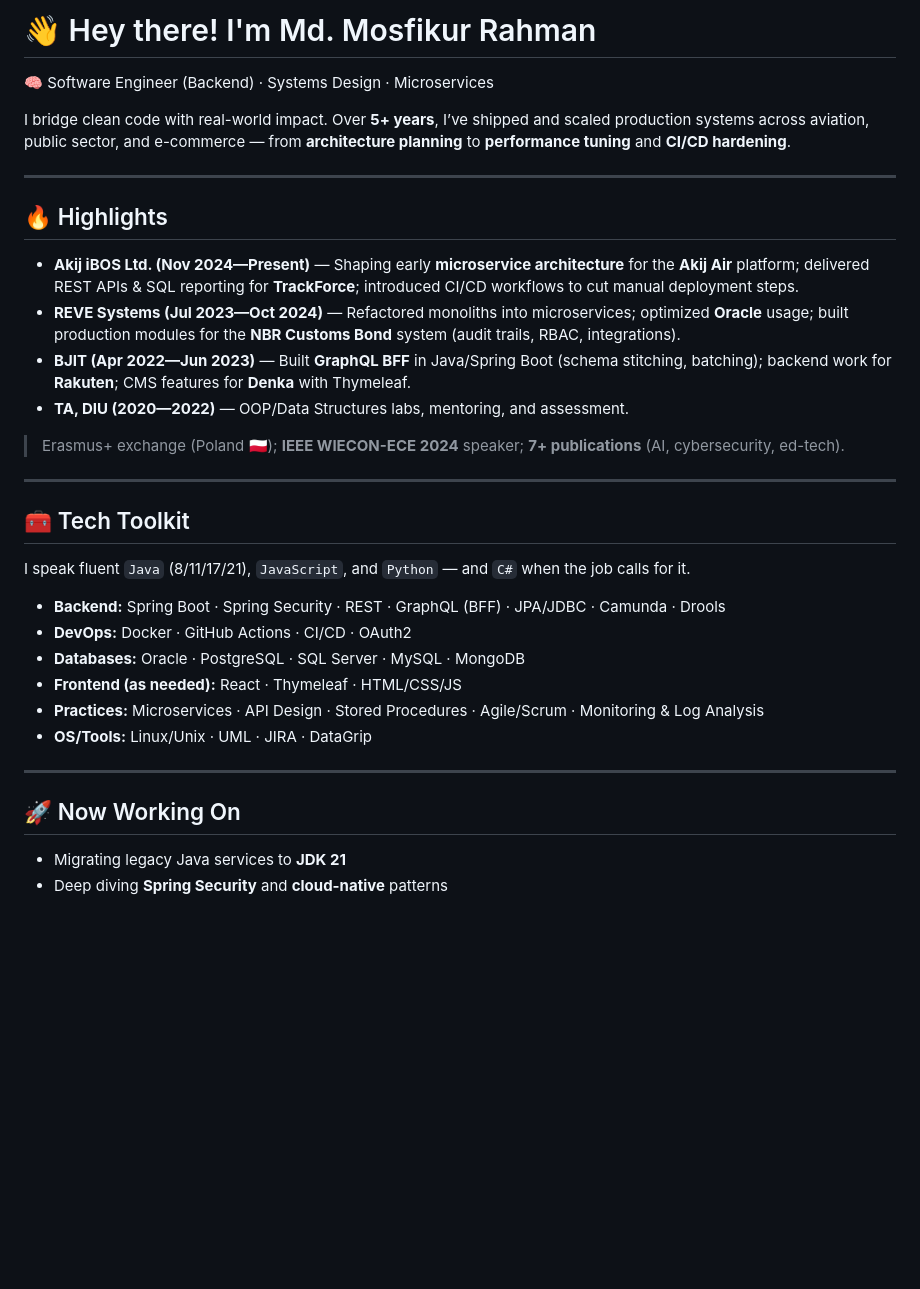
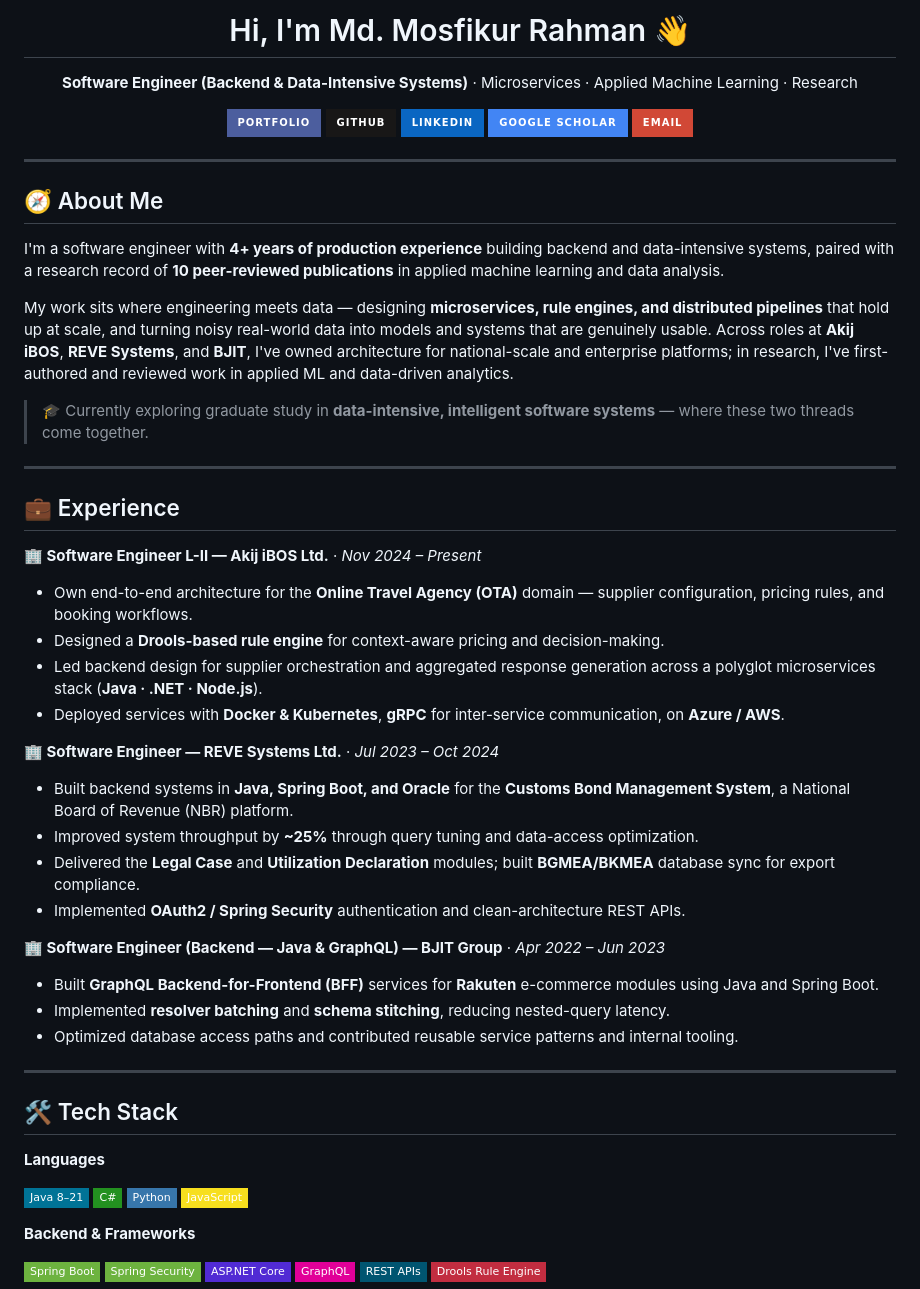
Before and after one commit to mdmosfikurrahman/mdmosfikurrahman, a Markdown page: README.md, the part around one of its changes. GitHub-like rendering; badges without logos; blank space fills up the shorter version.

```diff
--- a/README.md
+++ b/README.md
@@ -1,36 +1,65 @@
-# 👋 Hey there! I'm Md. Mosfikur Rahman
+<h1 align="center">Hi, I'm Md. Mosfikur Rahman 👋</h1>
 
-🧠 Software Engineer (Backend) · Systems Design · Microservices
+<p align="center">
+  <b>Software Engineer (Backend & Data-Intensive Systems)</b> · Microservices · Applied Machine Learning · Research
+</p>
 
-I bridge clean code with real-world impact. Over **5+ years**, I’ve shipped and scaled production systems across aviation, public sector, and e-commerce — from **architecture planning** to **performance tuning** and **CI/CD hardening**.
+<p align="center">
+  <a href="https://mdmosfikurrahman.github.io"><img src="https://img.shields.io/badge/Portfolio-4c5e9e?style=for-the-badge&logo=google-chrome&logoColor=white" alt="Portfolio"/></a>
+  <a href="https://github.com/mdmosfikurrahman"><img src="https://img.shields.io/badge/GitHub-181717?style=for-the-badge&logo=github&logoColor=white" alt="GitHub"/></a>
+  <a href="https://www.linkedin.com/in/mdmosfikurrahman"><img src="https://img.shields.io/badge/LinkedIn-0A66C2?style=for-the-badge&logo=linkedin&logoColor=white" alt="LinkedIn"/></a>
+  <a href="https://scholar.google.com/citations?user=mdmosfikurrahman"><img src="https://img.shields.io/badge/Google_Scholar-4285F4?style=for-the-badge&logo=googlescholar&logoColor=white" alt="Google Scholar"/></a>
+  <a href="mailto:mdmosfikurrahman.cse@gmail.com"><img src="https://img.shields.io/badge/Email-D14836?style=for-the-badge&logo=gmail&logoColor=white" alt="Email"/></a>
+</p>
 
 ---
 
-## 🔥 Highlights
+## 🧭 About Me
 
-- **Akij iBOS Ltd. (Nov 2024—Present)** — Shaping early **microservice architecture** for the **Akij Air** platform; delivered REST APIs & SQL reporting for **TrackForce**; introduced CI/CD workflows to cut manual deployment steps.
-- **REVE Systems (Jul 2023—Oct 2024)** — Refactored monoliths into microservices; optimized **Oracle** usage; built production modules for the **NBR Customs Bond** system (audit trails, RBAC, integrations).
-- **BJIT (Apr 2022—Jun 2023)** — Built **GraphQL BFF** in Java/Spring Boot (schema stitching, batching); backend work for **Rakuten**; CMS features for **Denka** with Thymeleaf.
-- **TA, DIU (2020—2022)** — OOP/Data Structures labs, mentoring, and assessment.
+I'm a software engineer with **4+ years of production experience** building backend and data-intensive systems, paired with a research record of **10 peer-reviewed publications** in applied machine learning and data analysis.
 
-> Erasmus+ exchange (Poland 🇵🇱); **IEEE WIECON-ECE 2024** speaker; **7+ publications** (AI, cybersecurity, ed-tech).
+My work sits where engineering meets data — designing **microservices, rule engines, and distributed pipelines** that hold up at scale, and turning noisy real-world data into models and systems that are genuinely usable. Across roles at **Akij iBOS**, **REVE Systems**, and **BJIT**, I've owned architecture for national-scale and enterprise platforms; in research, I've first-authored and reviewed work in applied ML and data-driven analytics.
+
+> 🎓 Currently exploring graduate study in **data-intensive, intelligent software systems** — where these two threads come together.
 
 ---
 
-## 🧰 Tech Toolkit
+## 💼 Experience
 
-I speak fluent `Java` (8/11/17/21), `JavaScript`, and `Python` — and `C#` when the job calls for it.
+**🏢 Software Engineer L-II — Akij iBOS Ltd.** · *Nov 2024 – Present*
+- Own end-to-end architecture for the **Online Travel Agency (OTA)** domain — supplier configuration, pricing rules, and booking workflows.
+- Designed a **Drools-based rule engine** for context-aware pricing and decision-making.
+- Led backend design for supplier orchestration and aggregated response generation across a polyglot microservices stack (**Java · .NET · Node.js**).
+- Deployed services with **Docker & Kubernetes**, **gRPC** for inter-service communication, on **Azure / AWS**.
 
-- **Backend:** Spring Boot · Spring Security · REST · GraphQL (BFF) · JPA/JDBC · Camunda · Drools
-- **DevOps:** Docker · GitHub Actions · CI/CD · OAuth2
-- **Databases:** Oracle · PostgreSQL · SQL Server · MySQL · MongoDB
-- **Frontend (as needed):** React · Thymeleaf · HTML/CSS/JS
-- **Practices:** Microservices · API Design · Stored Procedures · Agile/Scrum · Monitoring & Log Analysis
-- **OS/Tools:** Linux/Unix · UML · JIRA · DataGrip
+**🏢 Software Engineer — REVE Systems Ltd.** · *Jul 2023 – Oct 2024*
+- Built backend systems in **Java, Spring Boot, and Oracle** for the **Customs Bond Management System**, a National Board of Revenue (NBR) platform.
+- Improved system throughput by **~25%** through query tuning and data-access optimization.
+- Delivered the **Legal Case** and **Utilization Declaration** modules; built **BGMEA/BKMEA** database sync for export compliance.
+- Implemented **OAuth2 / Spring Security** authentication and clean-architecture REST APIs.
+
+**🏢 Software Engineer (Backend — Java & GraphQL) — BJIT Group** · *Apr 2022 – Jun 2023*
+- Built **GraphQL Backend-for-Frontend (BFF)** services for **Rakuten** e-commerce modules using Java and Spring Boot.
+- Implemented **resolver batching** and **schema stitching**, reducing nested-query latency.
+- Optimized database access paths and contributed reusable service patterns and internal tooling.
 
 ---
 
-## 🚀 Now Working On
+## 🛠️ Tech Stack
 
-- Migrating legacy Java services to **JDK 21**
-- Deep diving **Spring Security** and **cloud-native** patterns
+**Languages**
+
+![Java](https://img.shields.io/badge/Java_8–21-007396?style=flat-square&logo=openjdk&logoColor=white)
+![C#](https://img.shields.io/badge/C%23-239120?style=flat-square&logo=csharp&logoColor=white)
+![Python](https://img.shields.io/badge/Python-3776AB?style=flat-square&logo=python&logoColor=white)
+![JavaScript](https://img.shields.io/badge/JavaScript-F7DF1E?style=flat-square&logo=javascript&logoColor=black)
+
+**Backend & Frameworks**
+
+![Spring Boot](https://img.shields.io/badge/Spring_Boot-6DB33F?style=flat-square&logo=springboot&logoColor=white)
+![Spring Security](https://img.shields.io/badge/Spring_Security-6DB33F?style=flat-square&logo=springsecurity&logoColor=white)
+![.NET](https://img.shields.io/badge/ASP.NET_Core-512BD4?style=flat-square&logo=dotnet&logoColor=white)
+![GraphQL](https://img.shields.io/badge/GraphQL-E10098?style=flat-square&logo=graphql&logoColor=white)
+![REST](https://img.shields.io/badge/REST_APIs-005571?style=flat-square&logo=fastapi&logoColor=white)
+![Drools](https://img.shields.io/badge/Drools_Rule_Engine-C22D40?style=flat-square&logo=redhat&logoColor=white)
+
```
Also changed, not shown: other parts of README.md (+63 -34 lines).
